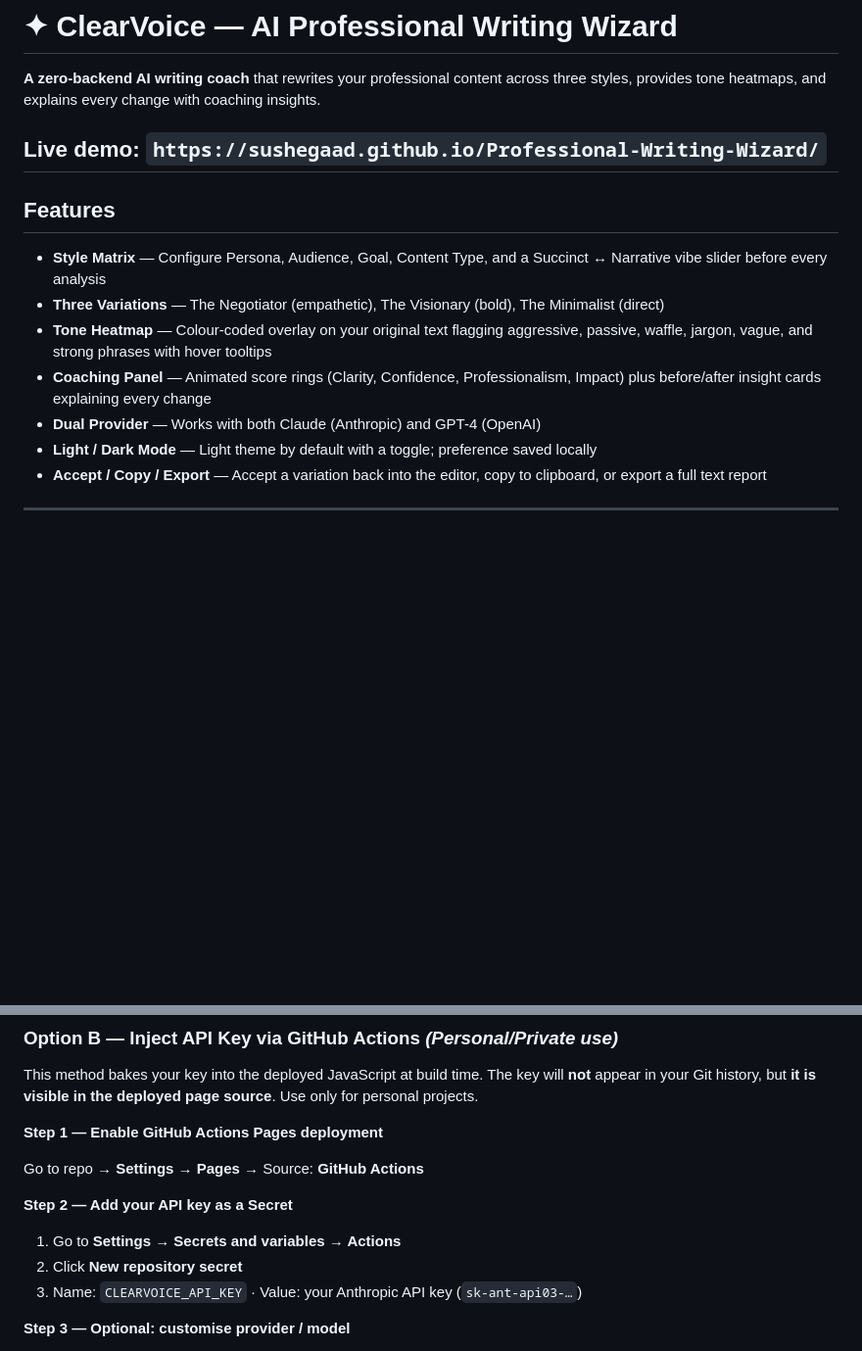
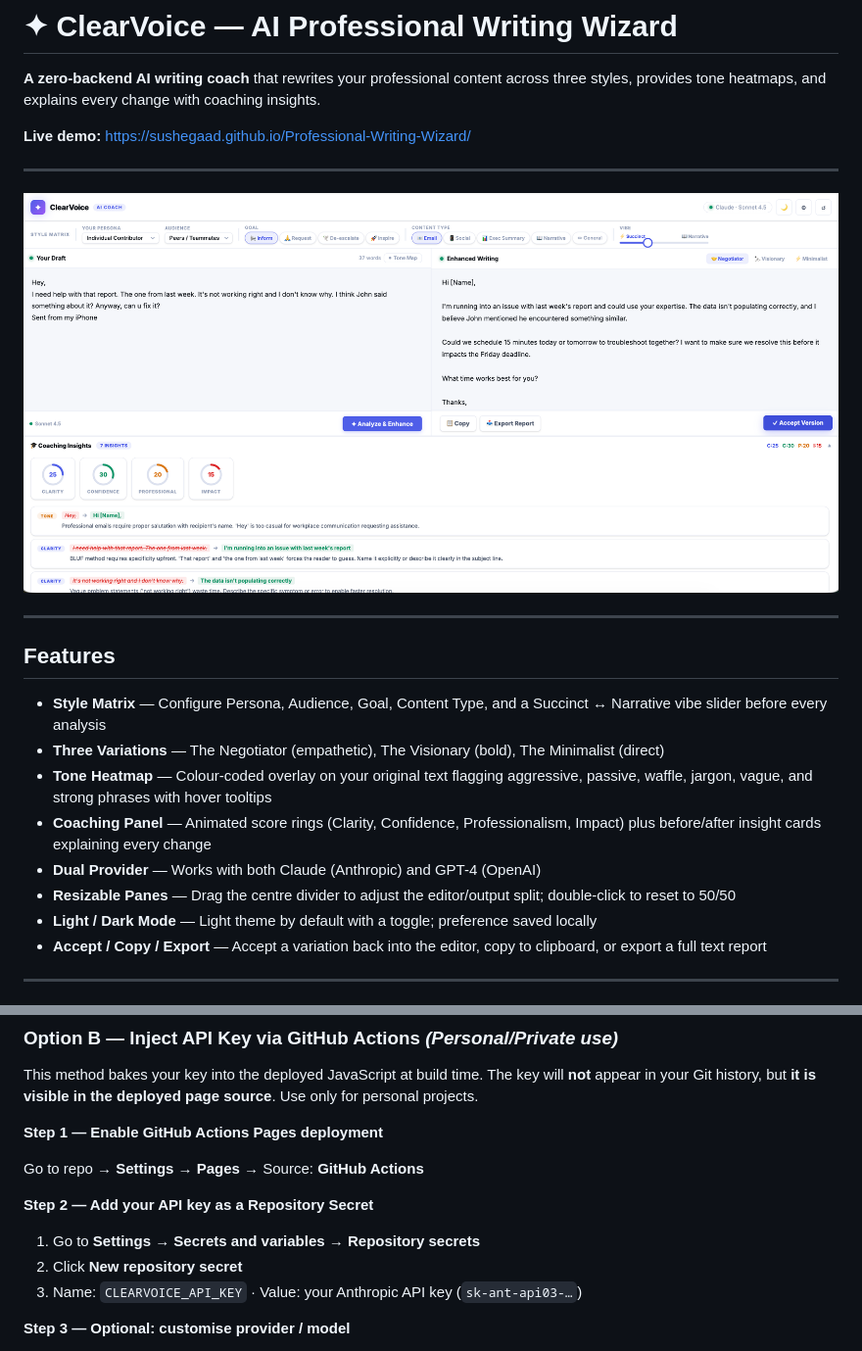
Before and after one commit to Sushegaad/Professional-Writing-Wizard, a Markdown page: README.md, 2 parts joined by grey strips. Shown: that part at 98% size. GitHub-like rendering; pictures changed too: ClearVoice Coaching Insights.png (added); blank space fills up the shorter version.

Commit message:
new file:   ClearVoice Coaching Insights.png modified:   README.md modified:   css/styles.css modified:   index.html

```diff
--- a/README.md
+++ b/README.md
@@ -2,7 +2,12 @@
 
 **A zero-backend AI writing coach** that rewrites your professional content across three styles, provides tone heatmaps, and explains every change with coaching insights.
 
-**Live demo:** `https://sushegaad.github.io/Professional-Writing-Wizard/`
+**Live demo:** https://sushegaad.github.io/Professional-Writing-Wizard/
+
+---
+
+![ClearVoice Coaching Insights](ClearVoice%20Coaching%20Insights.png)
+
 ---
 
 ## Features
@@ -12,6 +17,7 @@
 - **Tone Heatmap** — Colour-coded overlay on your original text flagging aggressive, passive, waffle, jargon, vague, and strong phrases with hover tooltips
 - **Coaching Panel** — Animated score rings (Clarity, Confidence, Professionalism, Impact) plus before/after insight cards explaining every change
 - **Dual Provider** — Works with both Claude (Anthropic) and GPT-4 (OpenAI)
+- **Resizable Panes** — Drag the centre divider to adjust the editor/output split; double-click to reset to 50/50
 - **Light / Dark Mode** — Light theme by default with a toggle; preference saved locally
 - **Accept / Copy / Export** — Accept a variation back into the editor, copy to clipboard, or export a full text report
 
@@ -48,9 +54,9 @@ This method bakes your key into the deployed JavaScript at build time. The key w
 
 Go to repo → **Settings → Pages** → Source: **GitHub Actions**
 
-**Step 2 — Add your API key as a Secret**
+**Step 2 — Add your API key as a Repository Secret**
 
-1. Go to **Settings → Secrets and variables → Actions**
+1. Go to **Settings → Secrets and variables → Repository secrets**
 2. Click **New repository secret**
 3. Name: `CLEARVOICE_API_KEY` · Value: your Anthropic API key (`sk-ant-api03-…`)
 
```
Also changed, not shown: 2 other files.
